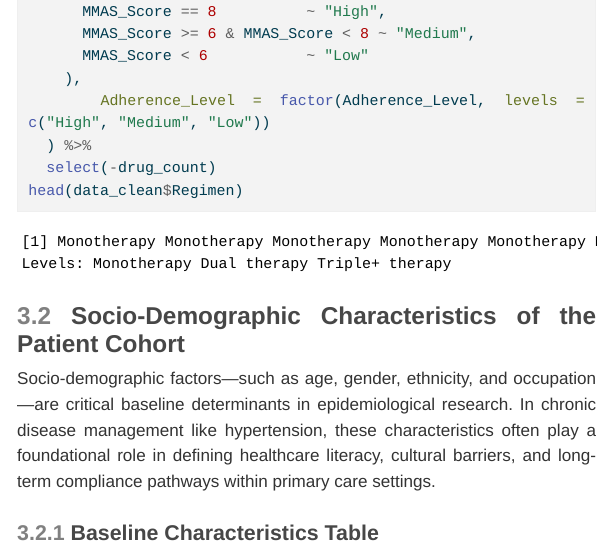
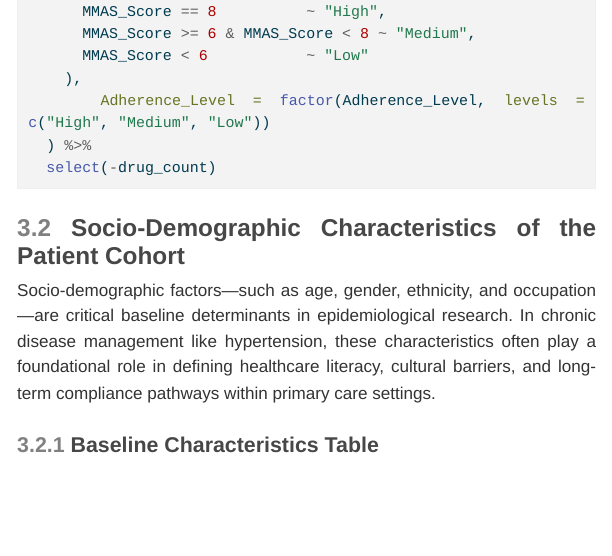
Before and after one commit to tranngockhoi/Hypertension-Adherence-Study, a Quarto document (index.qmd): the page in a window 1100 px wide, from 5610 px down. The pictures show the output file index.html that the author committed with the source, opened offline; folded parts are opened; menus at the side of the page are left out; long lines of code are wrapped.

Commit message:
Add files via upload

````diff
--- a/index.qmd
+++ b/index.qmd
@@ -185,7 +185,6 @@ data_clean <- data %>%
     Adherence_Level = factor(Adherence_Level, levels = c("High", "Medium", "Low"))
   ) %>%
   select(-drug_count)
-head(data_clean$Regimen)
 
 ```
 
````
Also changed, not shown: index.html.
